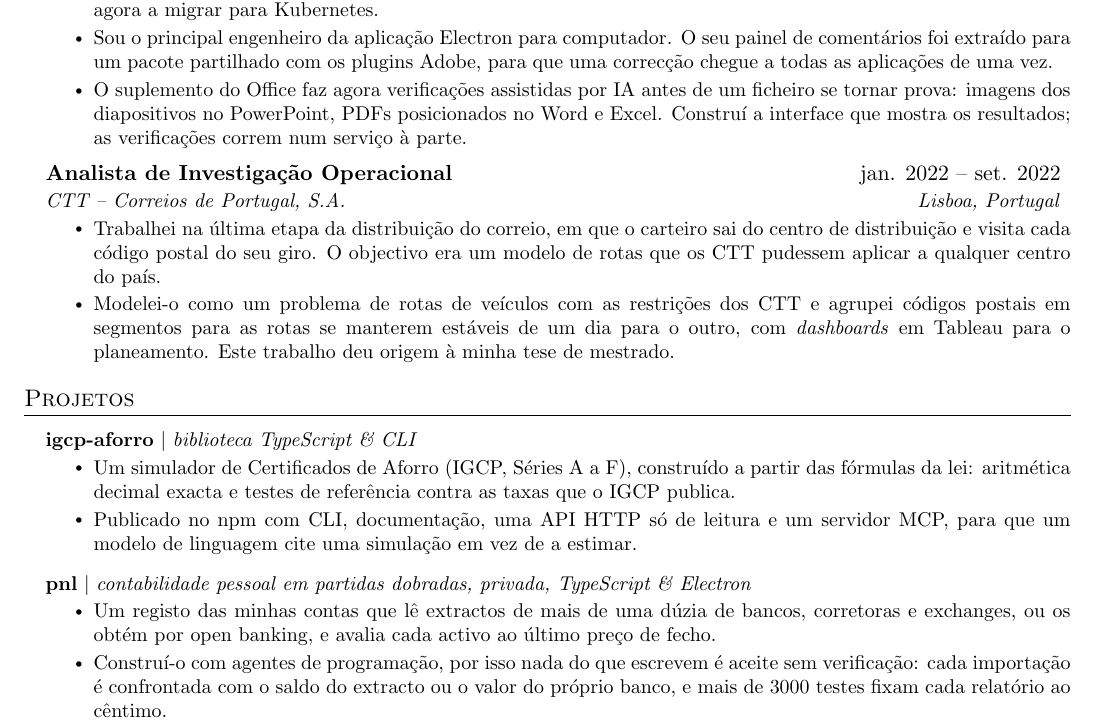
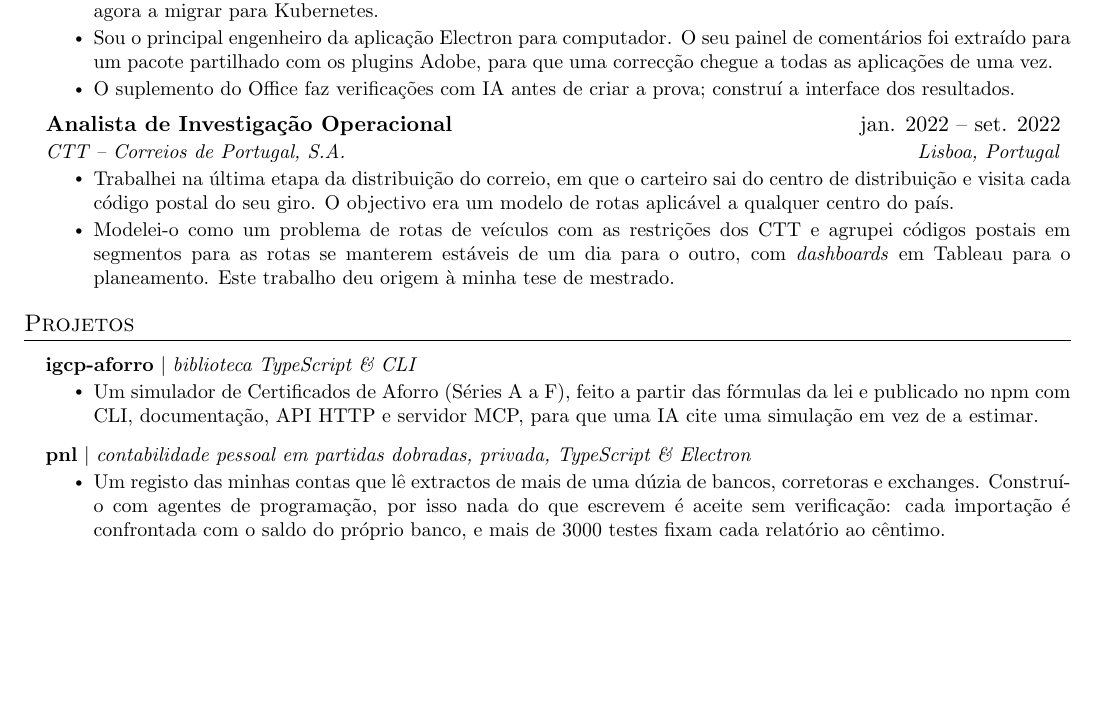
Before and after one commit to pprimor/cv, a LaTeX CV (cv_pt.tex): part of page 1 of 2 before the commit and part of the page after it, cut so that both start at the same text, the shorter picture padded with empty space. Compiled offline with pdfLaTeX.

Commit message:
fix(cv): fit the update on one A4 page
Fold igcp-aforro and pnl into one bullet each and pull three
spill-over lines back, so both PDFs stay at one page.

```diff
--- a/cv_pt.tex
+++ b/cv_pt.tex
@@ -128,14 +128,14 @@ Sou engenheiro de software na \href{https://pageproof.com/}{PageProof}, uma pequ
             \resumeItem{A integração com o Jira liga uma prova à sua \emph{issue} e mantém as duas a par: comentários de estado, ligações remotas e o ficheiro aprovado sincronizam automaticamente, num serviço Node.js com \emph{locks} em Redis para manter os eventos em ordem. A aplicação Atlassian Forge já está disponível no Atlassian Marketplace.}
             \resumeItem{Todos os plugins e a aplicação para computador precisam de saber quem é o utilizador, por isso concebi um único servidor de autorização OAuth 2.0 (\href{https://www.rfc-editor.org/rfc/rfc6749.html}{RFC 6749}) com OpenID Connect, em Node.js, que todos partilham. Está agora a migrar para Kubernetes.}
             \resumeItem{Sou o principal engenheiro da aplicação Electron para computador. O seu painel de comentários foi extraído para um pacote partilhado com os plugins Adobe, para que uma correcção chegue a todas as aplicações de uma vez.}
-            \resumeItem{O suplemento do Office faz agora verificações assistidas por IA antes de um ficheiro se tornar prova: imagens dos diapositivos no PowerPoint, PDFs posicionados no Word e Excel. Construí a interface que mostra os resultados; as verificações correm num serviço à parte.}
+            \resumeItem{O suplemento do Office faz verificações com IA antes de criar a prova; construí a interface dos resultados.}
         \resumeItemListEnd
 
     \resumeSubheading
       {Analista de Investigação Operacional}{jan. 2022 -- set. 2022}
       {CTT – Correios de Portugal, S.A.}{Lisboa, Portugal}
         \resumeItemListStart
-            \resumeItem{Trabalhei na última etapa da distribuição do correio, em que o carteiro sai do centro de distribuição e visita cada código postal do seu giro. O objectivo era um modelo de rotas que os CTT pudessem aplicar a qualquer centro do país.}
+            \resumeItem{Trabalhei na última etapa da distribuição do correio, em que o carteiro sai do centro de distribuição e visita cada código postal do seu giro. O objectivo era um modelo de rotas aplicável a qualquer centro do país.}
             \resumeItem{Modelei-o como um problema de rotas de veículos com as restrições dos CTT e agrupei códigos postais em segmentos para as rotas se manterem estáveis de um dia para o outro, com \emph{dashboards} em Tableau para o planeamento. Este trabalho deu origem à minha tese de mestrado.}
         \resumeItemListEnd
 
@@ -148,15 +148,13 @@ Sou engenheiro de software na \href{https://pageproof.com/}{PageProof}, uma pequ
     \resumeProjectHeading
       {\textbf{\href{https://github.com/pprimor/igcp-aforro}{igcp-aforro}} $|$ \emph{biblioteca TypeScript \& CLI}}{}
       \resumeItemListStart
-        \resumeItem{Um simulador de Certificados de Aforro (IGCP, Séries A a F), construído a partir das fórmulas da lei: aritmética decimal exacta e testes de referência contra as taxas que o IGCP publica.}
-        \resumeItem{Publicado no \href{https://www.npmjs.com/package/igcp-aforro}{npm} com CLI, \href{https://igcp-aforro.primor.me/}{documentação}, uma API HTTP só de leitura e um servidor MCP, para que um modelo de linguagem cite uma simulação em vez de a estimar.}
+        \resumeItem{Um simulador de Certificados de Aforro (Séries A a F), feito a partir das fórmulas da lei e publicado no \href{https://www.npmjs.com/package/igcp-aforro}{npm} com CLI, \href{https://igcp-aforro.primor.me/}{documentação}, API HTTP e servidor MCP, para que uma IA cite uma simulação em vez de a estimar.}
       \resumeItemListEnd
 
     \resumeProjectHeading
       {\textbf{pnl} $|$ \emph{contabilidade pessoal em partidas dobradas, privada, TypeScript \& Electron}}{}
       \resumeItemListStart
-        \resumeItem{Um registo das minhas contas que lê extractos de mais de uma dúzia de bancos, corretoras e exchanges, ou os obtém por open banking, e avalia cada activo ao último preço de fecho.}
-        \resumeItem{Construí-o com agentes de programação, por isso nada do que escrevem é aceite sem verificação: cada importação é confrontada com o saldo do extracto ou o valor do próprio banco, e mais de 3000 testes fixam cada relatório ao cêntimo.}
+        \resumeItem{Um registo das minhas contas que lê extractos de mais de uma dúzia de bancos, corretoras e exchanges. Construí-o com agentes de programação, por isso nada do que escrevem é aceite sem verificação: cada importação é confrontada com o saldo do próprio banco, e mais de 3000 testes fixam cada relatório ao cêntimo.}
       \resumeItemListEnd
 
   \resumeSubHeadingListEnd
```
Also changed, not shown: cv_en.tex (+4 -6 lines).
